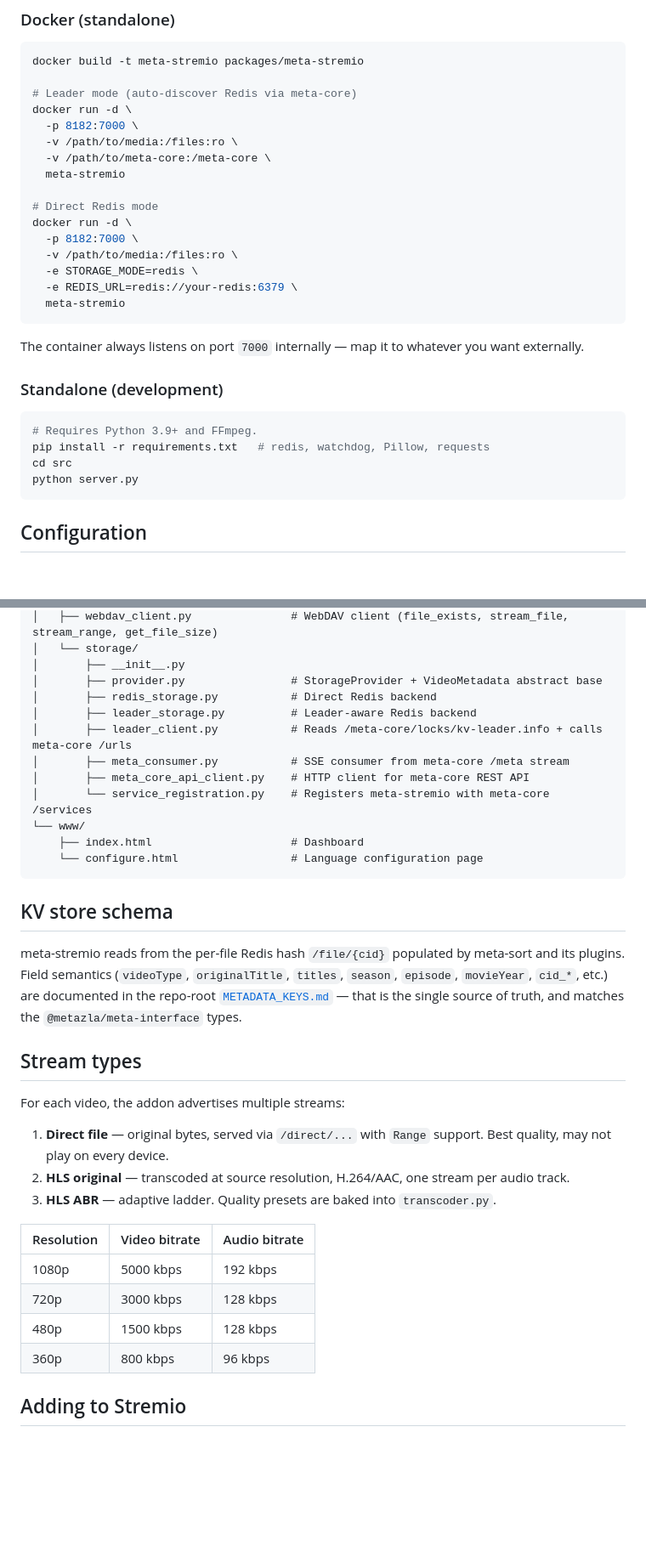
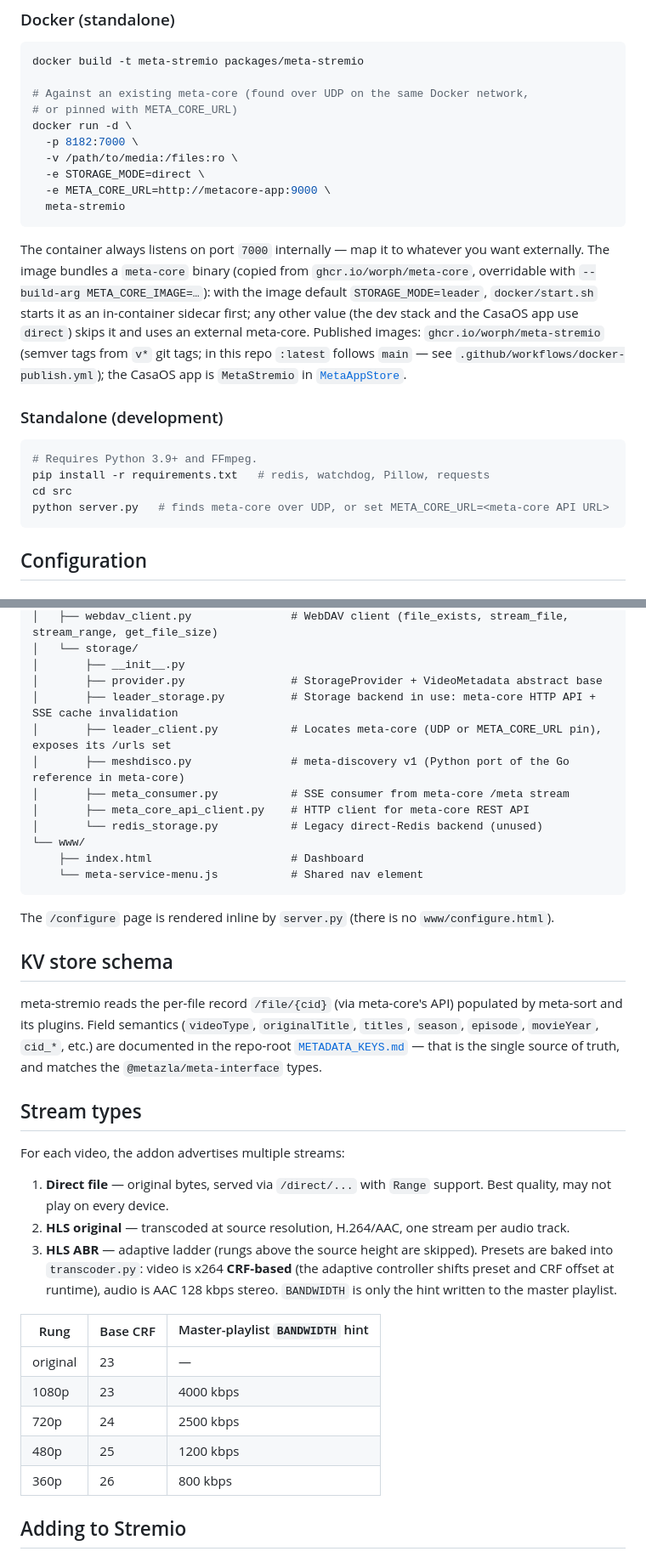
Before and after one commit to worph/meta-stremio, a Markdown page: README.md, 2 parts joined by grey strips. Shown at 85% size. GitHub-like rendering; blank space fills up the shorter version.

Commit message:
README: sync with current code

````diff
--- a/README.md
+++ b/README.md
@@ -54,23 +55,17 @@ This brings up `metastremio-app` on port 18182 (debug-direct) and the auth-gated
 ```bash
 docker build -t meta-stremio packages/meta-stremio
 
-# Leader mode (auto-discover Redis via meta-core)
+# Against an existing meta-core (found over UDP on the same Docker network,
+# or pinned with META_CORE_URL)
 docker run -d \
   -p 8182:7000 \
   -v /path/to/media:/files:ro \
-  -v /path/to/meta-core:/meta-core \
-  meta-stremio
-
-# Direct Redis mode
-docker run -d \
-  -p 8182:7000 \
-  -v /path/to/media:/files:ro \
-  -e STORAGE_MODE=redis \
-  -e REDIS_URL=redis://your-redis:6379 \
+  -e STORAGE_MODE=direct \
+  -e META_CORE_URL=http://metacore-app:9000 \
   meta-stremio
 ```
 
-The container always listens on port `7000` internally — map it to whatever you want externally.
+The container always listens on port `7000` internally — map it to whatever you want externally. The image bundles a `meta-core` binary (copied from `ghcr.io/worph/meta-core`, overridable with `--build-arg META_CORE_IMAGE=…`): with the image default `STORAGE_MODE=leader`, `docker/start.sh` starts it as an in-container sidecar first; any other value (the dev stack and the CasaOS app use `direct`) skips it and uses an external meta-core. Published images: `ghcr.io/worph/meta-stremio` (semver tags from `v*` git tags; in this repo `:latest` follows `main` — see `.github/workflows/docker-publish.yml`); the CasaOS app is `MetaStremio` in [`MetaAppStore`](../MetaAppStore/Apps/MetaStremio/docker-compose.yml).
 
 ### Standalone (development)
 
@@ -78,7 +73,7 @@ The container always listens on port `7000` internally — map it to whatever yo
 # Requires Python 3.9+ and FFmpeg.
 pip install -r requirements.txt   # redis, watchdog, Pillow, requests
 cd src
-python server.py
+python server.py   # finds meta-core over UDP, or set META_CORE_URL=<meta-core API URL>
 ```
 
 ## Configuration
@@ -178,20 +178,22 @@ meta-stremio/
 │   └── storage/
 │       ├── __init__.py
 │       ├── provider.py                # StorageProvider + VideoMetadata abstract base
-│       ├── redis_storage.py           # Direct Redis backend
-│       ├── leader_storage.py          # Leader-aware Redis backend
-│       ├── leader_client.py           # Reads /meta-core/locks/kv-leader.info + calls meta-core /urls
+│       ├── leader_storage.py          # Storage backend in use: meta-core HTTP API + SSE cache invalidation
+│       ├── leader_client.py           # Locates meta-core (UDP or META_CORE_URL pin), exposes its /urls set
+│       ├── meshdisco.py               # meta-discovery v1 (Python port of the Go reference in meta-core)
 │       ├── meta_consumer.py           # SSE consumer from meta-core /meta stream
 │       ├── meta_core_api_client.py    # HTTP client for meta-core REST API
-│       └── service_registration.py    # Registers meta-stremio with meta-core /services
+│       └── redis_storage.py           # Legacy direct-Redis backend (unused)
 └── www/
     ├── index.html                     # Dashboard
-    └── configure.html                 # Language configuration page
+    └── meta-service-menu.js           # Shared nav element
 ```
+
+The `/configure` page is rendered inline by `server.py` (there is no `www/configure.html`).
 
 ## KV store schema
 
-meta-stremio reads from the per-file Redis hash `/file/{cid}` populated by meta-sort and its plugins. Field semantics (`videoType`, `originalTitle`, `titles`, `season`, `episode`, `movieYear`, `cid_*`, etc.) are documented in the repo-root [`METADATA_KEYS.md`](../../METADATA_KEYS.md) — that is the single source of truth, and matches the `@metazla/meta-interface` types.
+meta-stremio reads the per-file record `/file/{cid}` (via meta-core's API) populated by meta-sort and its plugins. Field semantics (`videoType`, `originalTitle`, `titles`, `season`, `episode`, `movieYear`, `cid_*`, etc.) are documented in the repo-root [`METADATA_KEYS.md`](../../METADATA_KEYS.md) — that is the single source of truth, and matches the `@metazla/meta-interface` types.
 
 ## Stream types
 
@@ -199,14 +201,15 @@ For each video, the addon advertises multiple streams:
 
 1. **Direct file** — original bytes, served via `/direct/...` with `Range` support. Best quality, may not play on every device.
 2. **HLS original** — transcoded at source resolution, H.264/AAC, one stream per audio track.
-3. **HLS ABR** — adaptive ladder. Quality presets are baked into `transcoder.py`.
+3. **HLS ABR** — adaptive ladder (rungs above the source height are skipped). Presets are baked into `transcoder.py`: video is x264 **CRF-based** (the adaptive controller shifts preset and CRF offset at runtime), audio is AAC 128 kbps stereo. `BANDWIDTH` is only the hint written to the master playlist.
 
-| Resolution | Video bitrate | Audio bitrate |
+| Rung | Base CRF | Master-playlist `BANDWIDTH` hint |
 |---|---|---|
-| 1080p | 5000 kbps | 192 kbps |
-| 720p  | 3000 kbps | 128 kbps |
-| 480p  | 1500 kbps | 128 kbps |
-| 360p  |  800 kbps |  96 kbps |
+| original | 23 | — |
+| 1080p | 23 | 4000 kbps |
+| 720p  | 24 | 2500 kbps |
+| 480p  | 25 | 1200 kbps |
+| 360p  | 26 |  800 kbps |
 
 ## Adding to Stremio
 
````
Also changed, not shown: other parts of README.md (+21 -14 lines).
